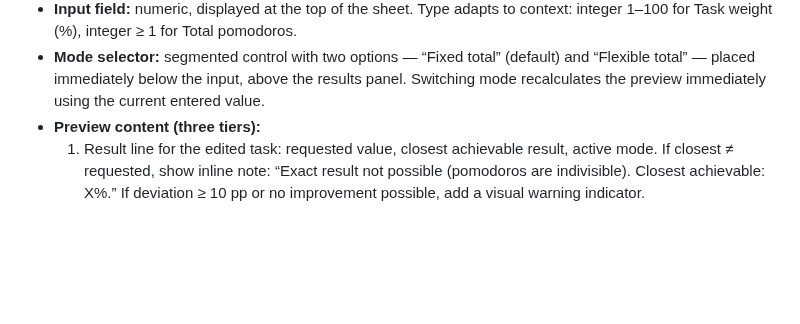
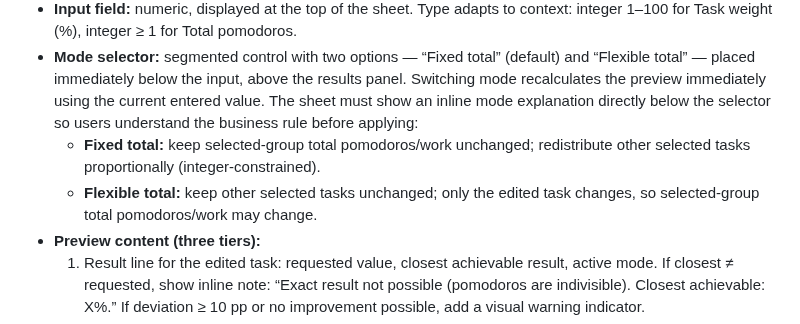
Before and after one commit to marcdevelopez/focus-interval, a Markdown page: docs/specs.md, the part around the change. Drawn GitHub-style; blank space fills up the shorter version.

Commit message:
docs(specs): require inline explanation for fixed vs flexible mode rules

```diff
--- a/docs/specs.md
+++ b/docs/specs.md
@@ -1188,6 +1188,12 @@ Preview sheet specification (locked 28/03/2026):
 - **Mode selector:** segmented control with two options — “Fixed total” (default) and
   “Flexible total” — placed immediately below the input, above the results panel.
   Switching mode recalculates the preview immediately using the current entered value.
+  The sheet must show an inline mode explanation directly below the selector so users
+  understand the business rule before applying:
+  - **Fixed total:** keep selected-group total pomodoros/work unchanged; redistribute
+    other selected tasks proportionally (integer-constrained).
+  - **Flexible total:** keep other selected tasks unchanged; only the edited task changes,
+    so selected-group total pomodoros/work may change.
 - **Preview content (three tiers):**
   1. Result line for the edited task: requested value, closest achievable result, active mode.
      If closest ≠ requested, show inline note: “Exact result not possible (pomodoros are
```
